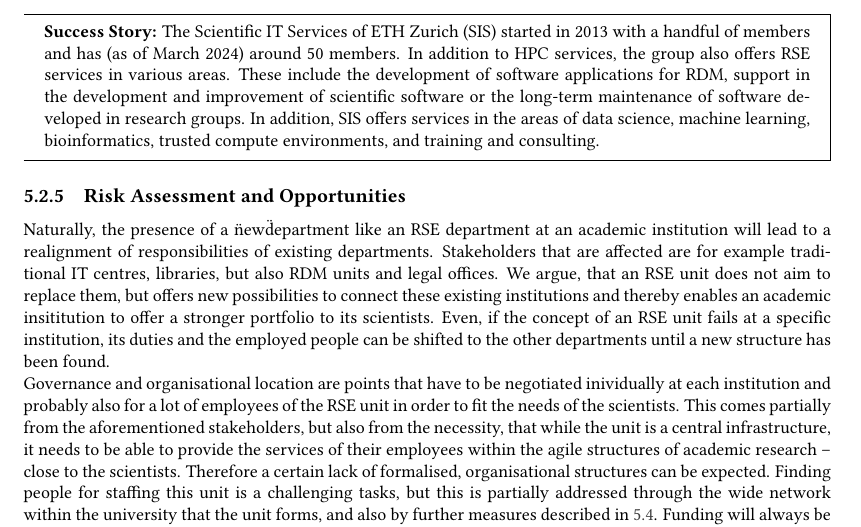
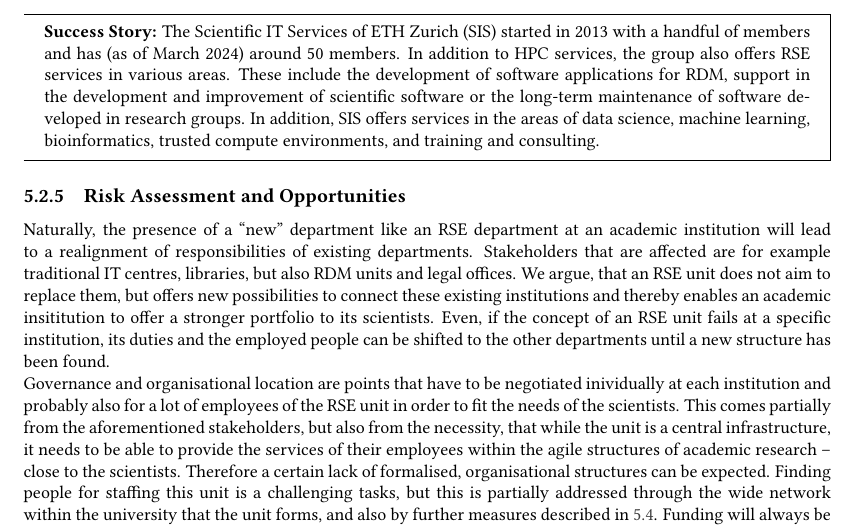
Before and after one commit to DE-RSE/2023_paper-RSE-groups, a LaTeX document (paper.tex): part of page 12 of 17, cut so that both start at the same text. Compiled offline with pdfLaTeX; a LaTeX package or settings file that is missing is left out.

Commit message:
Apply suggestion from @knarrff
utf8 quotes

```diff
--- a/paper.tex
+++ b/paper.tex
@@ -626,7 +626,7 @@ In addition, SIS offers services in the areas of data science, machine learning,
 \end{mdframed}
 
 \subsubsection{Risk Assessment and Opportunities}
-Naturally, the presence of a \"new\" department like an RSE department at an academic institution will lead to a realignment of responsibilities of existing departments.
+Naturally, the presence of a “new” department like an RSE department at an academic institution will lead to a realignment of responsibilities of existing departments.
 Stakeholders that are affected are for example traditional IT centres, libraries, but also RDM units and legal offices. We argue, that an RSE unit does not aim to replace them, but
 offers new possibilities to connect these existing institutions and thereby enables an academic insititution to offer a stronger portfolio to its scientists.
 Even, if the concept of an RSE unit fails at a specific institution, its duties and the employed people
```
